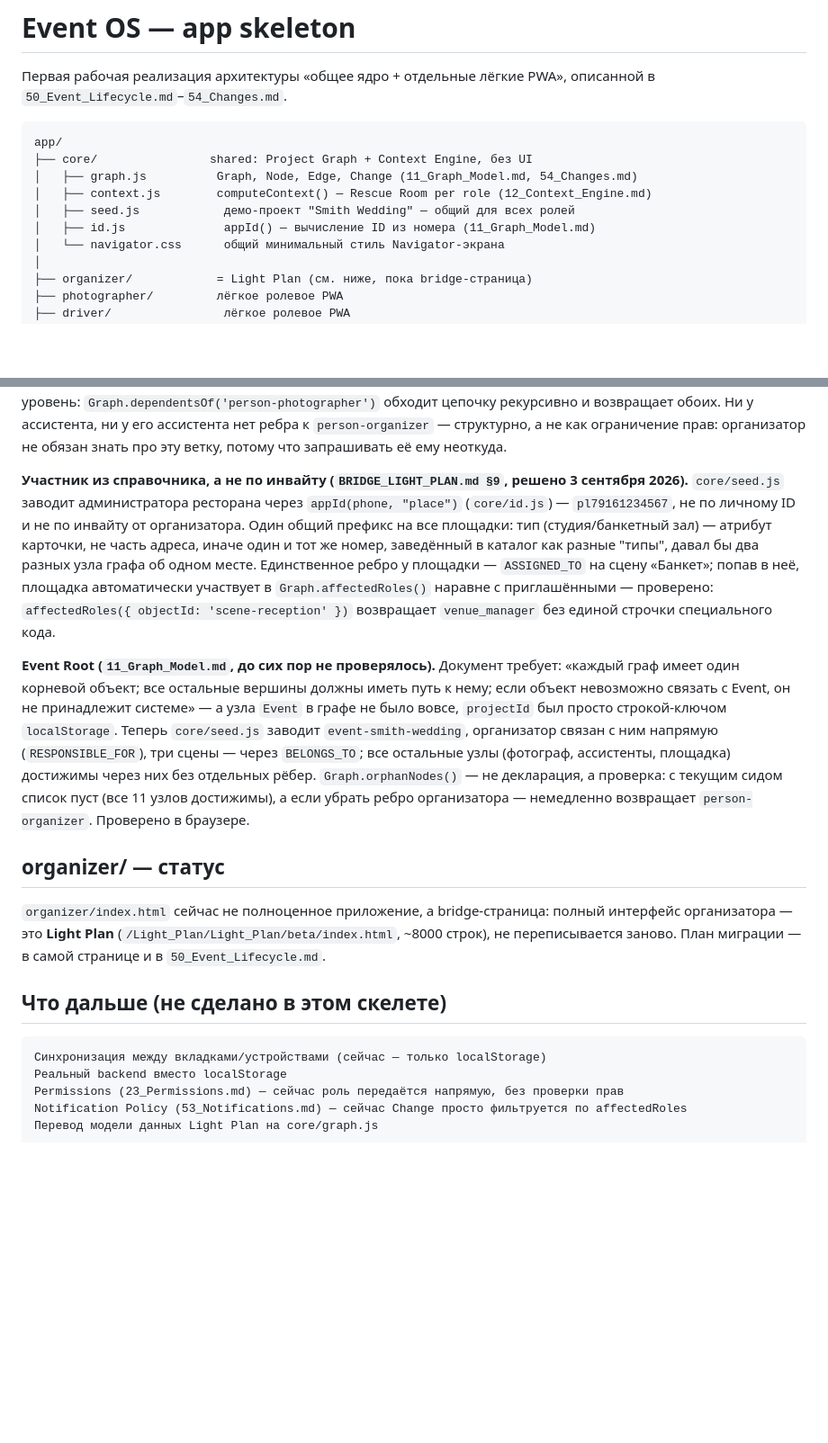
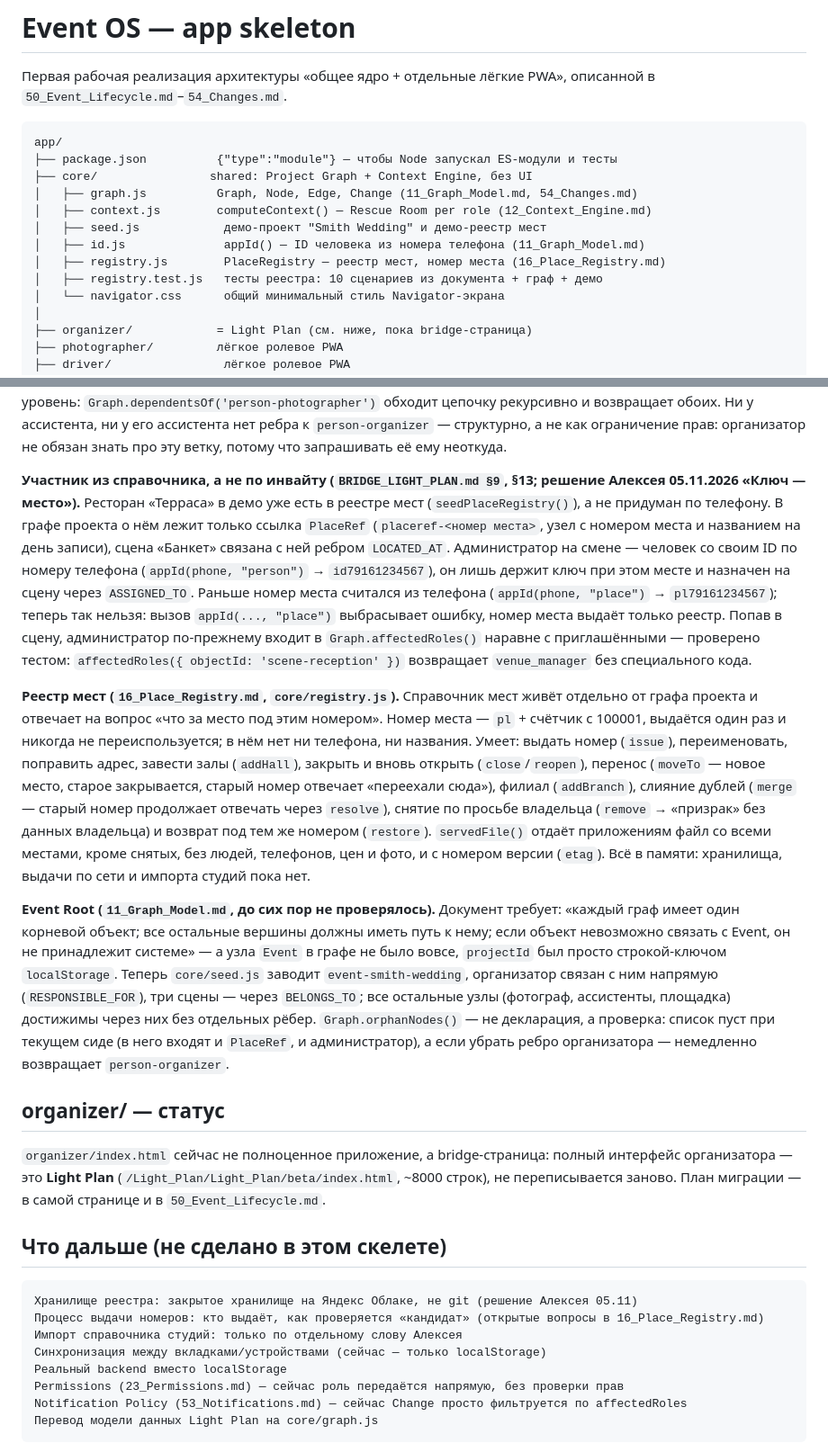
Before and after one commit to alexeynovopashin-lab/Event_OS, a Markdown page: app/README.md, 2 parts joined by grey strips. Shown at 90% size. GitHub-like rendering; blank space fills up the shorter version.

Commit message:
Реестр мест в описании приложения: номер места выдаёт реестр, а не телефон
Co-Authored-By: Claude Sonnet 5.5 <noreply@anthropic.com>
Claude-Session: https://claude.ai/code/session_01FFjaksE51w5B43PxiQHUW7

````diff
--- a/app/README.md
+++ b/app/README.md
@@ -5,11 +5,14 @@
 
 ```text
 app/
+├── package.json          {"type":"module"} — чтобы Node запускал ES-модули и тесты
 ├── core/                shared: Project Graph + Context Engine, без UI
 │   ├── graph.js          Graph, Node, Edge, Change (11_Graph_Model.md, 54_Changes.md)
 │   ├── context.js        computeContext() — Rescue Room per role (12_Context_Engine.md)
-│   ├── seed.js            демо-проект "Smith Wedding" — общий для всех ролей
-│   ├── id.js              appId() — вычисление ID из номера (11_Graph_Model.md)
+│   ├── seed.js            демо-проект "Smith Wedding" и демо-реестр мест
+│   ├── id.js              appId() — ID человека из номера телефона (11_Graph_Model.md)
+│   ├── registry.js        PlaceRegistry — реестр мест, номер места (16_Place_Registry.md)
+│   ├── registry.test.js   тесты реестра: 10 сценариев из документа + граф + демо
 │   └── navigator.css      общий минимальный стиль Navigator-экрана
 │
 ├── organizer/            = Light Plan (см. ниже, пока bridge-страница)
@@ -59,17 +73,34 @@ npx serve "Event OS/app"
 `person-organizer` — структурно, а не как ограничение прав: организатор не
 обязан знать про эту ветку, потому что запрашивать её ему неоткуда.
 
-**Участник из справочника, а не по инвайту (`BRIDGE_LIGHT_PLAN.md §9`,
-решено 3 сентября 2026).** `core/seed.js` заводит администратора ресторана
-через `appId(phone, "place")` (`core/id.js`) — `pl79161234567`, не по
-личному ID и не по инвайту от организатора. Один общий префикс на все
-площадки: тип (студия/банкетный зал) — атрибут карточки, не часть адреса,
-иначе один и тот же номер, заведённый в каталог как разные "типы", давал бы
-два разных узла графа об одном месте. Единственное ребро у площадки —
-`ASSIGNED_TO` на сцену «Банкет»; попав в неё, площадка автоматически
-участвует в `Graph.affectedRoles()` наравне с приглашёнными — проверено:
-`affectedRoles({ objectId: 'scene-reception' })` возвращает `venue_manager`
-без единой строчки специального кода.
+**Участник из справочника, а не по инвайту (`BRIDGE_LIGHT_PLAN.md §9`, §13;
+решение Алексея 05.11.2026 «Ключ — место»).** Ресторан «Терраса» в демо уже
+есть в реестре мест (`seedPlaceRegistry()`), а не придуман по телефону.
+В графе проекта о нём лежит только ссылка `PlaceRef`
+(`placeref-<номер места>`, узел с номером места и названием на день записи),
+сцена «Банкет» связана с ней ребром `LOCATED_AT`. Администратор на смене —
+человек со своим ID по номеру телефона (`appId(phone, "person")` →
+`id79161234567`), он лишь держит ключ при этом месте и назначен на сцену
+через `ASSIGNED_TO`. Раньше номер места считался из телефона
+(`appId(phone, "place")` → `pl79161234567`); теперь так нельзя: вызов
+`appId(..., "place")` выбрасывает ошибку, номер места выдаёт только реестр.
+Попав в сцену, администратор по-прежнему входит в `Graph.affectedRoles()`
+наравне с приглашёнными — проверено тестом: `affectedRoles({ objectId:
+'scene-reception' })` возвращает `venue_manager` без специального кода.
+
+**Реестр мест (`16_Place_Registry.md`, `core/registry.js`).** Справочник
+мест живёт отдельно от графа проекта и отвечает на вопрос «что за место
+под этим номером». Номер места — `pl` + счётчик с 100001, выдаётся один раз
+и никогда не переиспользуется; в нём нет ни телефона, ни названия.
+Умеет: выдать номер (`issue`), переименовать, поправить адрес, завести
+залы (`addHall`), закрыть и вновь открыть (`close`/`reopen`), перенос
+(`moveTo` — новое место, старое закрывается, старый номер отвечает «переехали
+сюда»), филиал (`addBranch`), слияние дублей (`merge` — старый номер продолжает
+отвечать через `resolve`), снятие по просьбе владельца (`remove` → «призрак»
+без данных владельца) и возврат под тем же номером (`restore`).
+`servedFile()` отдаёт приложениям файл со всеми местами, кроме снятых, без
+людей, телефонов, цен и фото, и с номером версии (`etag`).
+Всё в памяти: хранилища, выдачи по сети и импорта студий пока нет.
 
 **Event Root (`11_Graph_Model.md`, до сих пор не проверялось).** Документ
 требует: «каждый граф имеет один корневой объект; все остальные вершины
@@ -79,9 +110,9 @@ npx serve "Event OS/app"
 `event-smith-wedding`, организатор связан с ним напрямую
 (`RESPONSIBLE_FOR`), три сцены — через `BELONGS_TO`; все остальные узлы
 (фотограф, ассистенты, площадка) достижимы через них без отдельных рёбер.
-`Graph.orphanNodes()` — не декларация, а проверка: с текущим сидом список
-пуст (все 11 узлов достижимы), а если убрать ребро организатора —
-немедленно возвращает `person-organizer`. Проверено в браузере.
+`Graph.orphanNodes()` — не декларация, а проверка: список пуст при текущем
+сиде (в него входят и `PlaceRef`, и администратор), а если убрать ребро
+организатора — немедленно возвращает `person-organizer`.
 
 ## organizer/ — статус
 
@@ -93,6 +124,9 @@ npx serve "Event OS/app"
 ## Что дальше (не сделано в этом скелете)
 
 ```text
+Хранилище реестра: закрытое хранилище на Яндекс Облаке, не git (решение Алексея 05.11)
+Процесс выдачи номеров: кто выдаёт, как проверяется «кандидат» (открытые вопросы в 16_Place_Registry.md)
+Импорт справочника студий: только по отдельному слову Алексея
 Синхронизация между вкладками/устройствами (сейчас — только localStorage)
 Реальный backend вместо localStorage
 Permissions (23_Permissions.md) — сейчас роль передаётся напрямую, без проверки прав
````
Also changed, not shown: other parts of app/README.md (+11 -0 lines).
